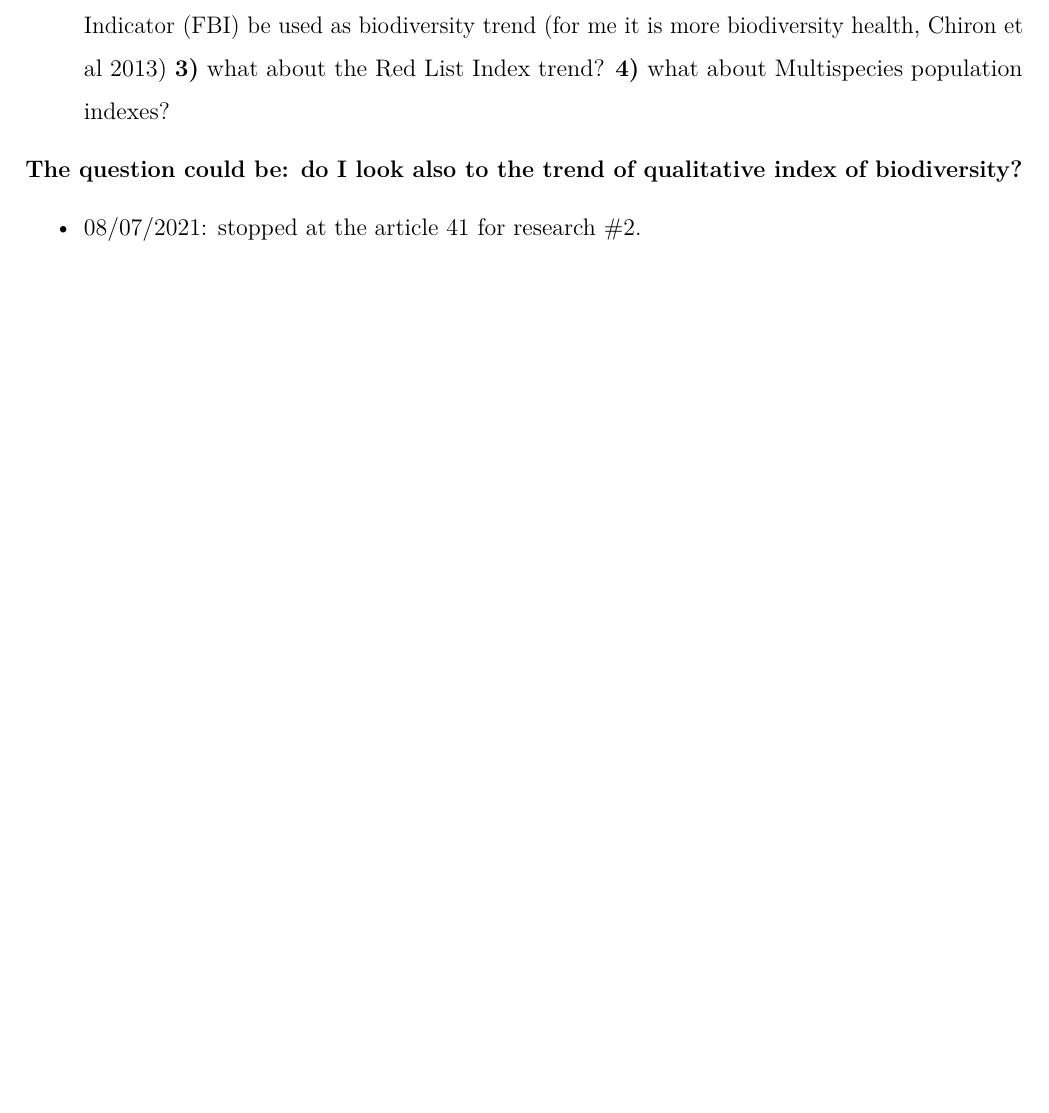
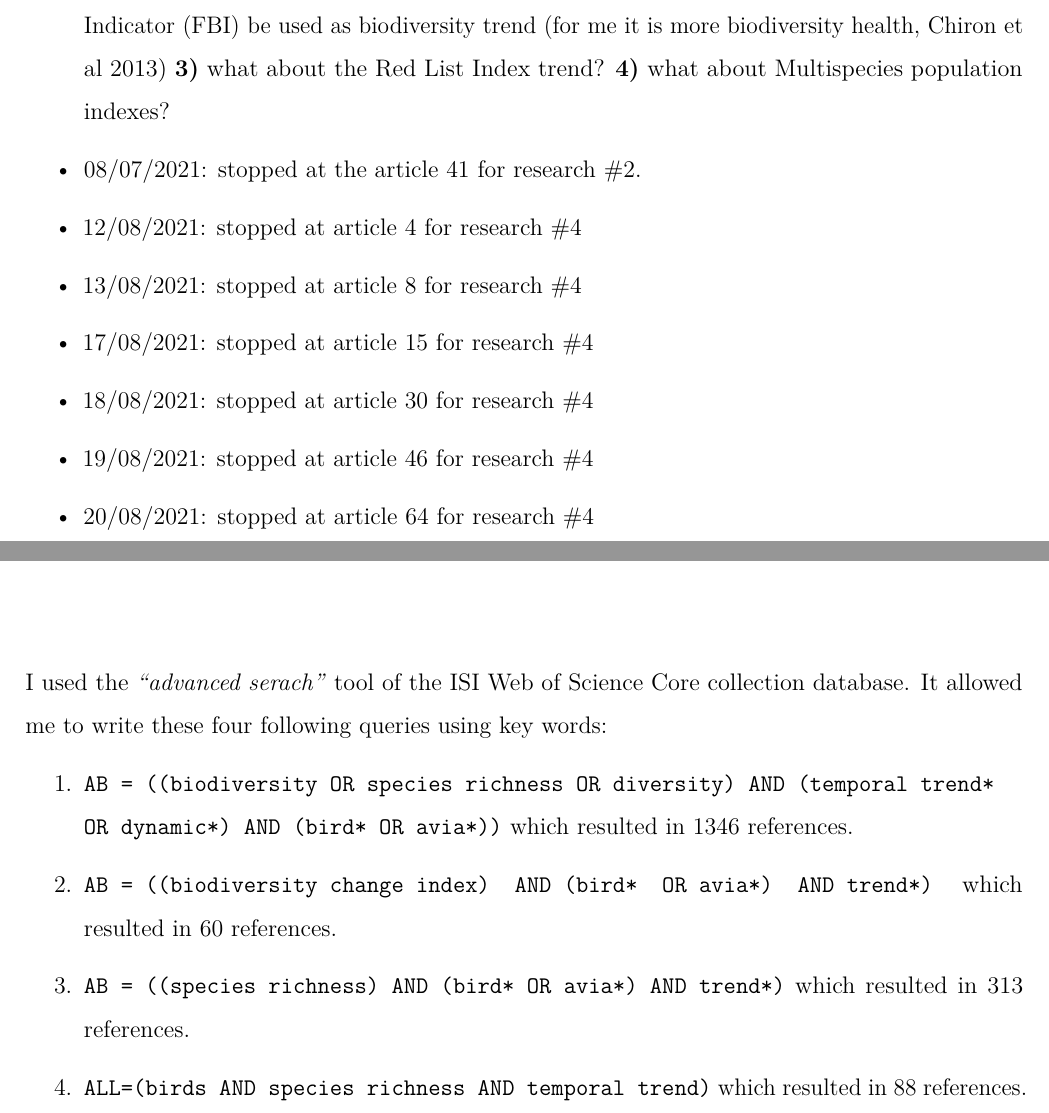
Before and after one commit to FrsLry/literature_review, an R Markdown document (literature_review.Rmd): part of page 4 of 10 before the commit and two parts of pages 3 and 7 of 9 after it, the two joined at a grey line, cut so that both start at the same text, the shorter picture padded with empty space. Rendered offline with R 4.5, knitr and Pandoc, then LaTeX, with nearby package versions.

Commit message:
starting mat and met

```diff
--- a/literature_review.Rmd
+++ b/literature_review.Rmd
@@ -77,10 +74,19 @@ Add temporal and spatial grain / temporal and spatial extent
 
 * 07/07/2021: questions to Petr: **1)** can the geometric mean of relative abundance + the weighted goodness of fit be used as biodiversity trend index, **2)** can the Farmland Bird Indicator (FBI) be used as biodiversity trend (for me it is more biodiversity health, Chiron et al 2013) **3)** what about the Red List Index trend? **4)** what about Multispecies population indexes?
 
-**The question could be: do I look also to the trend of qualitative index of biodiversity?**
-
 * 08/07/2021: stopped at the article 41 for research #2.
 
+* 12/08/2021: stopped at article 4 for research #4
+
+* 13/08/2021: stopped at article 8 for research #4
+
+* 17/08/2021: stopped at article 15 for research #4
+
+* 18/08/2021: stopped at article 30 for research #4
+
+* 19/08/2021: stopped at article 46 for research #4
+
+* 20/08/2021: stopped at article 64 for research #4
 
 # Introduction
 
@@ -100,6 +106,16 @@ Here, I propose to review articles assessing the temporal trends of different av
 
 # Materials and Methods
 
+I used the *"advanced serach"* tool of the ISI Web of Science Core collection database. It allowed me to write these four following queries using key words:
+
+1. `AB = ((biodiversity OR species richness OR diversity) AND (temporal trend* OR dynamic*) AND (bird* OR avia*))` which resulted in 1346 references.
+
+2. `AB = ((biodiversity change index)  AND (bird*  OR avia*)  AND trend*)` which resulted in 60 references.
+
+3. `AB = ((species richness) AND (bird* OR avia*) AND trend*)` which resulted in 313 references.
+
+4. `ALL=(birds AND species richness AND temporal trend)` which resulted in 88 references.
+
 
 # References {-}
 \singlespacing
```
Also changed, not shown: data/backup_litrev.xlsx (added), data/pilotto_nature.xlsx (added), literature_review.pdf, literature_review.tex, literature_review.Rmd (11 more changed lines).
